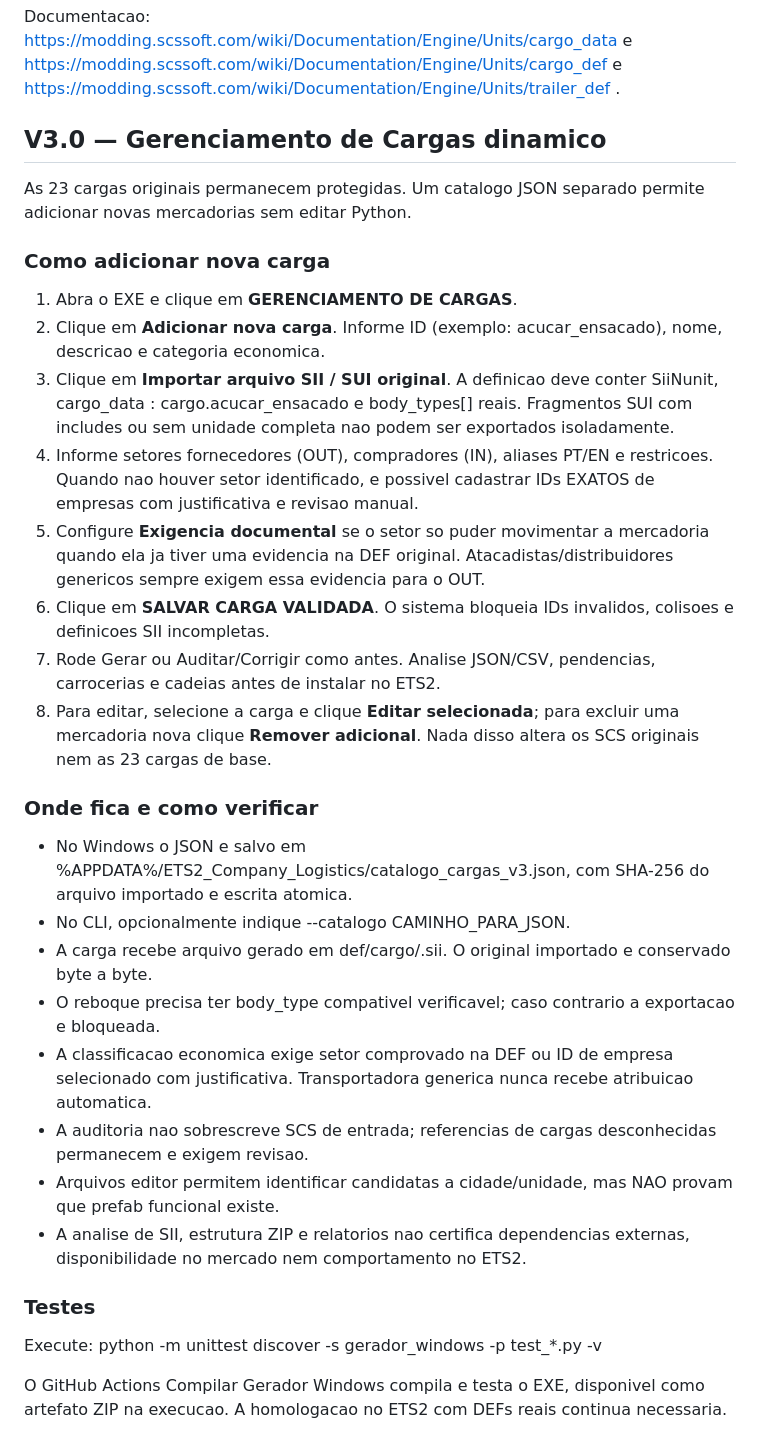
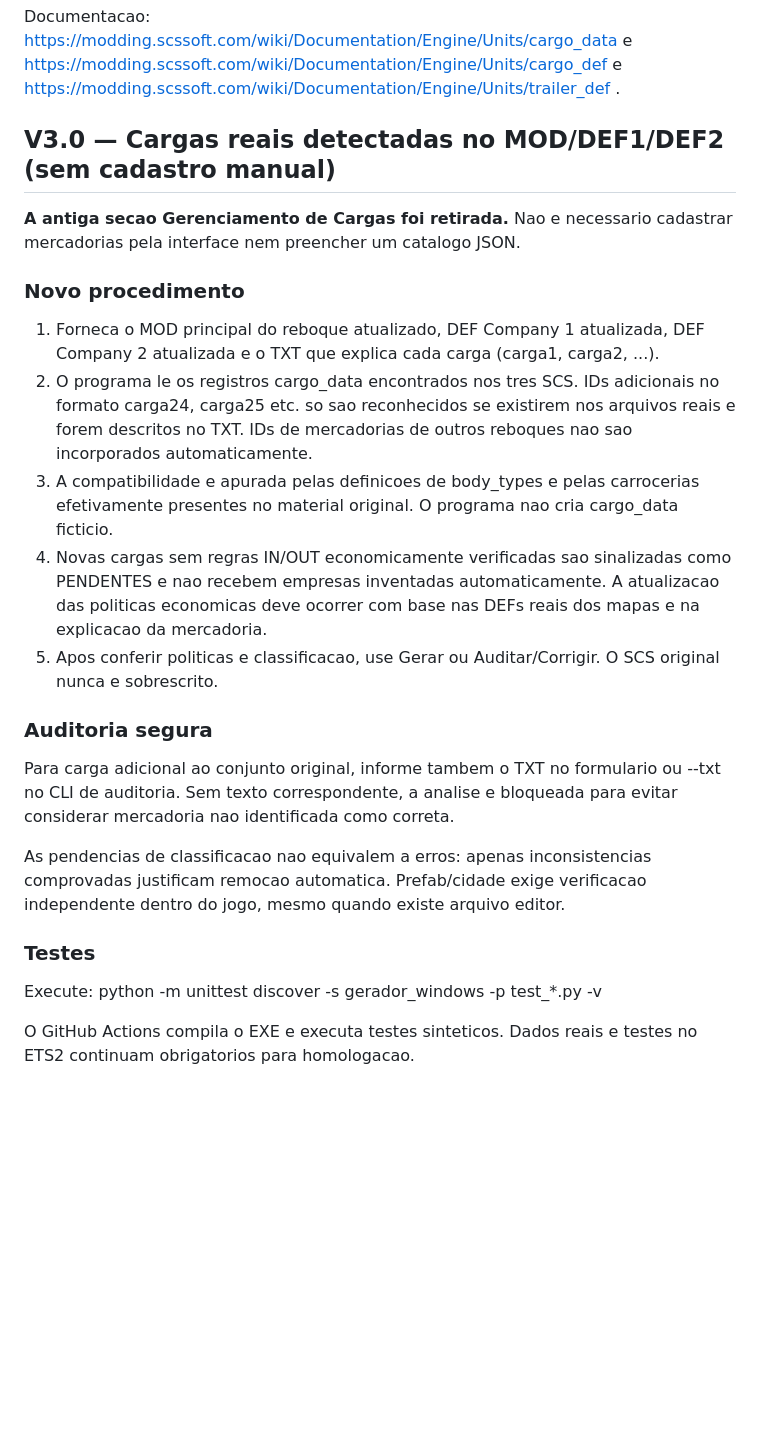
Before and after one commit to Lucas-Andrade-de-Carvalho/ets2-mod-builder, a Markdown page: gerador_windows/LEIA_ME.md, the part around the change. GitHub-like rendering; blank space fills up the shorter version.

Commit message:
docs: substituir tutorial de cadastro por importacao automatica do reboque e TXT

```diff
--- a/gerador_windows/LEIA_ME.md
+++ b/gerador_windows/LEIA_ME.md
@@ -217,34 +217,41 @@ Com Python 3.10+:
 Documentacao: https://modding.scssoft.com/wiki/Documentation/Engine/Units/cargo_data e https://modding.scssoft.com/wiki/Documentation/Engine/Units/cargo_def e https://modding.scssoft.com/wiki/Documentation/Engine/Units/trailer_def .
 
 
-## V3.0 — Gerenciamento de Cargas dinamico
+## V3.0 — Cargas reais detectadas no MOD/DEF1/DEF2 (sem cadastro manual)
 
-As 23 cargas originais permanecem protegidas. Um catalogo JSON separado permite adicionar novas mercadorias sem editar Python.
+**A antiga secao Gerenciamento de Cargas foi retirada.** Nao e necessario
+cadastrar mercadorias pela interface nem preencher um catalogo JSON.
 
-### Como adicionar nova carga
+### Novo procedimento
 
-1. Abra o EXE e clique em **GERENCIAMENTO DE CARGAS**.
-2. Clique em **Adicionar nova carga**. Informe ID (exemplo: acucar_ensacado), nome, descricao e categoria economica.
-3. Clique em **Importar arquivo SII / SUI original**. A definicao deve conter SiiNunit, cargo_data : cargo.acucar_ensacado e body_types[] reais. Fragmentos SUI com includes ou sem unidade completa nao podem ser exportados isoladamente.
-4. Informe setores fornecedores (OUT), compradores (IN), aliases PT/EN e restricoes. Quando nao houver setor identificado, e possivel cadastrar IDs EXATOS de empresas com justificativa e revisao manual.
-5. Configure **Exigencia documental** se o setor so puder movimentar a mercadoria quando ela ja tiver uma evidencia na DEF original. Atacadistas/distribuidores genericos sempre exigem essa evidencia para o OUT.
-6. Clique em **SALVAR CARGA VALIDADA**. O sistema bloqueia IDs invalidos, colisoes e definicoes SII incompletas.
-7. Rode Gerar ou Auditar/Corrigir como antes. Analise JSON/CSV, pendencias, carrocerias e cadeias antes de instalar no ETS2.
-8. Para editar, selecione a carga e clique **Editar selecionada**; para excluir uma mercadoria nova clique **Remover adicional**. Nada disso altera os SCS originais nem as 23 cargas de base.
+1. Forneca o MOD principal do reboque atualizado, DEF Company 1 atualizada,
+   DEF Company 2 atualizada e o TXT que explica cada carga (carga1, carga2, ...).
+2. O programa le os registros cargo_data encontrados nos tres SCS. IDs
+   adicionais no formato carga24, carga25 etc. so sao reconhecidos se existirem
+   nos arquivos reais e forem descritos no TXT. IDs de mercadorias de outros
+   reboques nao sao incorporados automaticamente.
+3. A compatibilidade e apurada pelas definicoes de body_types e pelas carrocerias
+   efetivamente presentes no material original. O programa nao cria cargo_data ficticio.
+4. Novas cargas sem regras IN/OUT economicamente verificadas sao sinalizadas
+   como PENDENTES e nao recebem empresas inventadas automaticamente.
+   A atualizacao das politicas economicas deve ocorrer com base nas DEFs reais
+   dos mapas e na explicacao da mercadoria.
+5. Apos conferir politicas e classificacao, use Gerar ou Auditar/Corrigir.
+   O SCS original nunca e sobrescrito.
 
-### Onde fica e como verificar
+### Auditoria segura
 
-- No Windows o JSON e salvo em %APPDATA%/ETS2_Company_Logistics/catalogo_cargas_v3.json, com SHA-256 do arquivo importado e escrita atomica.
-- No CLI, opcionalmente indique --catalogo CAMINHO_PARA_JSON.
-- A carga recebe arquivo gerado em def/cargo/<id>.sii. O original importado e conservado byte a byte.
-- O reboque precisa ter body_type compativel verificavel; caso contrario a exportacao e bloqueada.
-- A classificacao economica exige setor comprovado na DEF ou ID de empresa selecionado com justificativa. Transportadora generica nunca recebe atribuicao automatica.
-- A auditoria nao sobrescreve SCS de entrada; referencias de cargas desconhecidas permanecem e exigem revisao.
-- Arquivos editor permitem identificar candidatas a cidade/unidade, mas NAO provam que prefab funcional existe.
-- A analise de SII, estrutura ZIP e relatorios nao certifica dependencias externas, disponibilidade no mercado nem comportamento no ETS2.
+Para carga adicional ao conjunto original, informe tambem o TXT no formulario
+ou --txt no CLI de auditoria. Sem texto correspondente, a analise e bloqueada
+para evitar considerar mercadoria nao identificada como correta.
+
+As pendencias de classificacao nao equivalem a erros: apenas inconsistencias
+comprovadas justificam remocao automatica. Prefab/cidade exige verificacao
+independente dentro do jogo, mesmo quando existe arquivo editor.
 
 ### Testes
 
 Execute: python -m unittest discover -s gerador_windows -p test_*.py -v
 
-O GitHub Actions Compilar Gerador Windows compila e testa o EXE, disponivel como artefato ZIP na execucao. A homologacao no ETS2 com DEFs reais continua necessaria.
+O GitHub Actions compila o EXE e executa testes sinteticos. Dados reais e
+testes no ETS2 continuam obrigatorios para homologacao.
```
